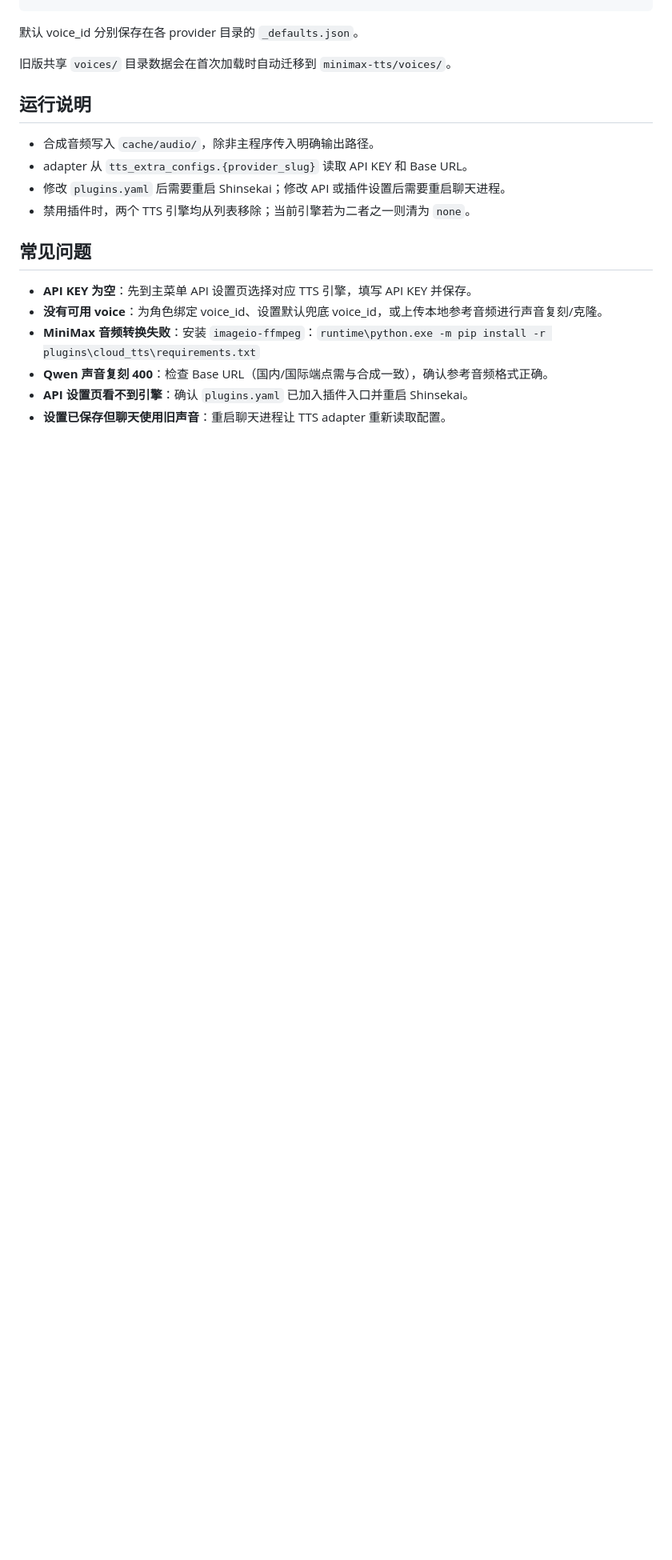
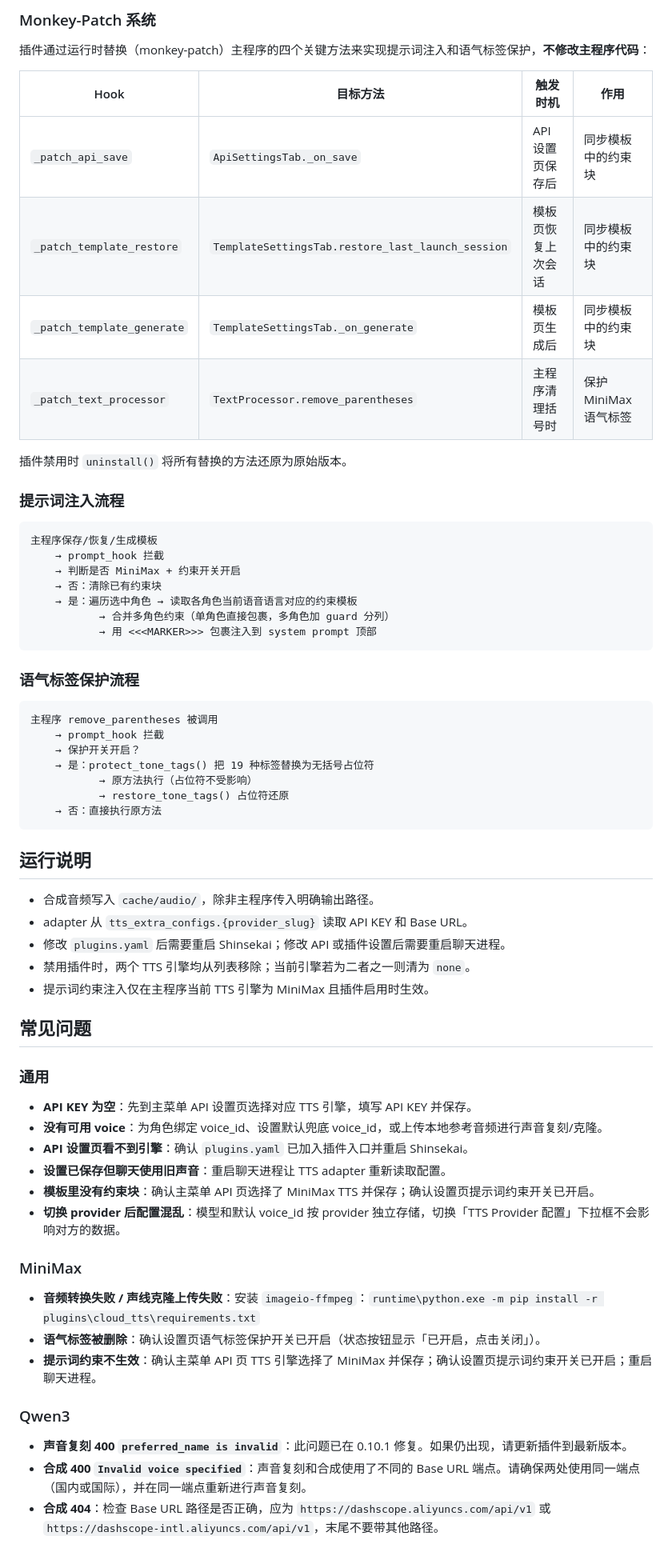
Before and after one commit to End0rph1nww/Shinsekai-Cloud-TTS, a Markdown page: README.md, the part around one of its changes. Shown at 80% size. Rendered like a GitHub page; blank space fills up the shorter version.

````diff
--- a/README.md
+++ b/README.md
@@ -145,8 +207,39 @@ data/plugins/com.shinsekai.cloud_tts/qwen-tts/voices/
+### Monkey-Patch 系统
+
+插件通过运行时替换（monkey-patch）主程序的四个关键方法来实现提示词注入和语气标签保护，**不修改主程序代码**：
+
+| Hook | 目标方法 | 触发时机 | 作用 |
+|------|----------|----------|------|
+| `_patch_api_save` | `ApiSettingsTab._on_save` | API 设置页保存后 | 同步模板中的约束块 |
+| `_patch_template_restore` | `TemplateSettingsTab.restore_last_launch_session` | 模板页恢复上次会话 | 同步模板中的约束块 |
+| `_patch_template_generate` | `TemplateSettingsTab._on_generate` | 模板页生成后 | 同步模板中的约束块 |
+| `_patch_text_processor` | `TextProcessor.remove_parentheses` | 主程序清理括号时 | 保护 MiniMax 语气标签 |
+
+插件禁用时 `uninstall()` 将所有替换的方法还原为原始版本。
+
+### 提示词注入流程
+
+```
+主程序保存/恢复/生成模板
+    → prompt_hook 拦截
+    → 判断是否 MiniMax + 约束开关开启
+    → 否：清除已有约束块
+    → 是：遍历选中角色 → 读取各角色当前语音语言对应的约束模板
+           → 合并多角色约束（单角色直接包裹，多角色加 guard 分列）
+           → 用 <<<MARKER>>> 包裹注入到 system prompt 顶部
 ```
 
-默认 voice_id 分别保存在各 provider 目录的 `_defaults.json`。
+### 语气标签保护流程
 
-旧版共享 `voices/` 目录数据会在首次加载时自动迁移到 `minimax-tts/voices/`。
+```
+主程序 remove_parentheses 被调用
+    → prompt_hook 拦截
+    → 保护开关开启？
+    → 是：protect_tone_tags() 把 19 种标签替换为无括号占位符
+           → 原方法执行（占位符不受影响）
+           → restore_tone_tags() 占位符还原
+    → 否：直接执行原方法
+```
 
 ## 运行说明
 
@@ -154,12 +247,27 @@ data/plugins/com.shinsekai.cloud_tts/qwen-tts/voices/
 - adapter 从 `tts_extra_configs.{provider_slug}` 读取 API KEY 和 Base URL。
 - 修改 `plugins.yaml` 后需要重启 Shinsekai；修改 API 或插件设置后需要重启聊天进程。
 - 禁用插件时，两个 TTS 引擎均从列表移除；当前引擎若为二者之一则清为 `none`。
+- 提示词约束注入仅在主程序当前 TTS 引擎为 MiniMax 且插件启用时生效。
 
 ## 常见问题
 
+### 通用
+
 - **API KEY 为空**：先到主菜单 API 设置页选择对应 TTS 引擎，填写 API KEY 并保存。
 - **没有可用 voice**：为角色绑定 voice_id、设置默认兜底 voice_id，或上传本地参考音频进行声音复刻/克隆。
-- **MiniMax 音频转换失败**：安装 `imageio-ffmpeg`：`runtime\python.exe -m pip install -r plugins\cloud_tts\requirements.txt`
-- **Qwen 声音复刻 400**：检查 Base URL（国内/国际端点需与合成一致），确认参考音频格式正确。
 - **API 设置页看不到引擎**：确认 `plugins.yaml` 已加入插件入口并重启 Shinsekai。
 - **设置已保存但聊天使用旧声音**：重启聊天进程让 TTS adapter 重新读取配置。
+- **模板里没有约束块**：确认主菜单 API 页选择了 MiniMax TTS 并保存；确认设置页提示词约束开关已开启。
+- **切换 provider 后配置混乱**：模型和默认 voice_id 按 provider 独立存储，切换「TTS Provider 配置」下拉框不会影响对方的数据。
+
+### MiniMax
+
+- **音频转换失败 / 声线克隆上传失败**：安装 `imageio-ffmpeg`：`runtime\python.exe -m pip install -r plugins\cloud_tts\requirements.txt`
+- **语气标签被删除**：确认设置页语气标签保护开关已开启（状态按钮显示「已开启，点击关闭」）。
+- **提示词约束不生效**：确认主菜单 API 页 TTS 引擎选择了 MiniMax 并保存；确认设置页提示词约束开关已开启；重启聊天进程。
+
+### Qwen3
+
+- **声音复刻 400 `preferred_name is invalid`**：此问题已在 0.10.1 修复。如果仍出现，请更新插件到最新版本。
+- **合成 400 `Invalid voice specified`**：声音复刻和合成使用了不同的 Base URL 端点。请确保两处使用同一端点（国内或国际），并在同一端点重新进行声音复刻。
+- **合成 404**：检查 Base URL 路径是否正确，应为 `https://dashscope.aliyuncs.com/api/v1` 或 `https://dashscope-intl.aliyuncs.com/api/v1`，末尾不要带其他路径。
````
Also changed, not shown: other parts of README.md (+90 -28 lines).
